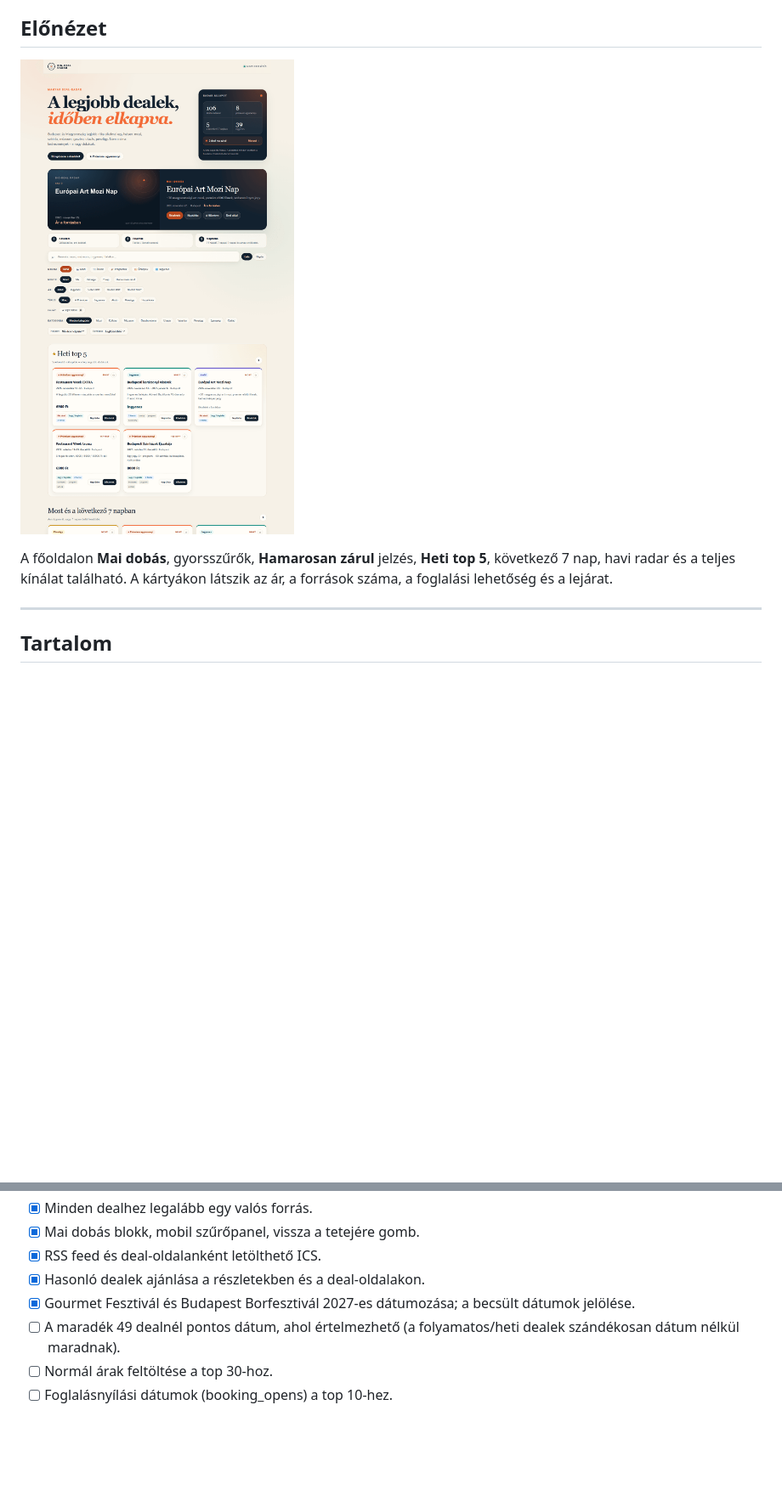
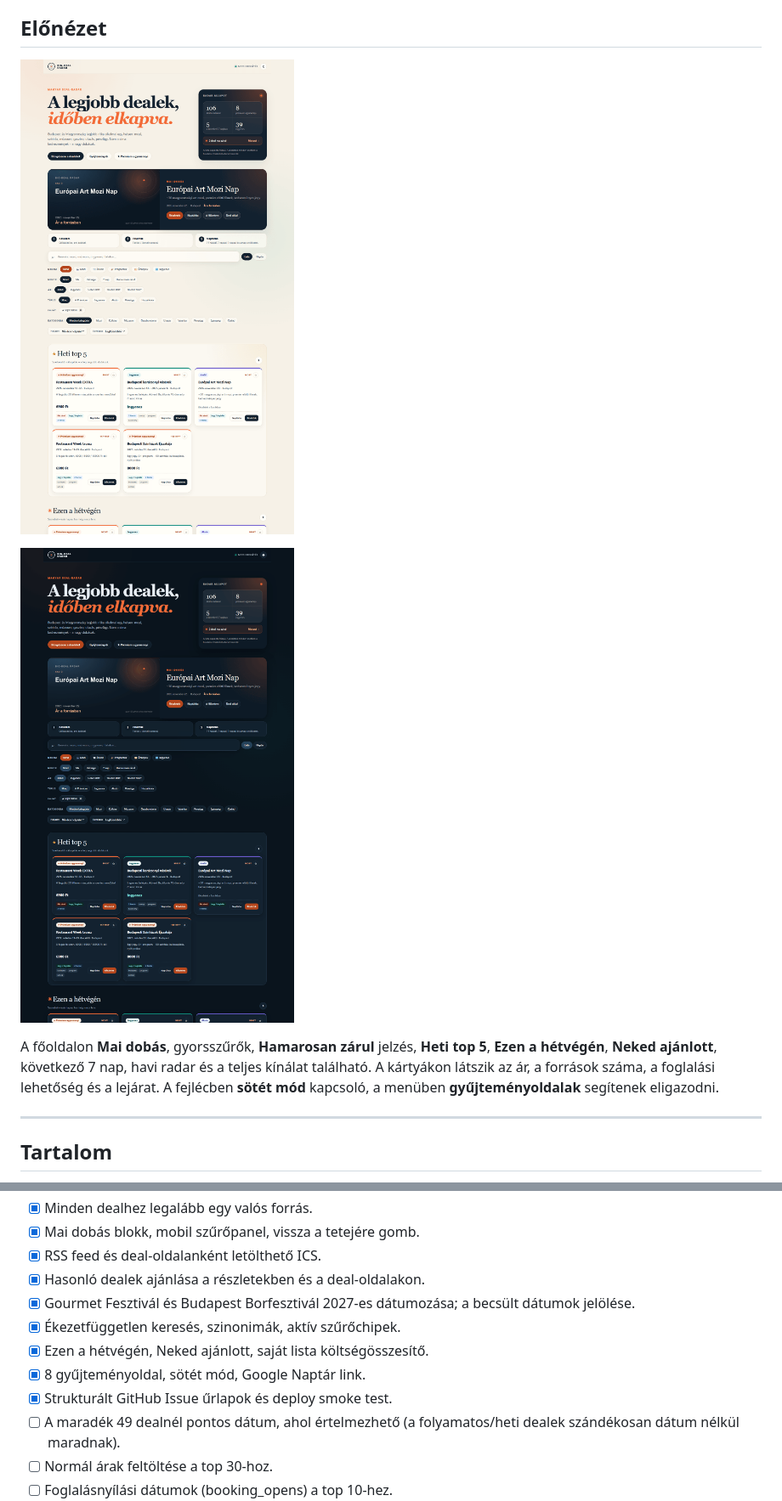
Before and after one commit to Gyuri125/big-deal-radar, a Markdown page: README.md, 2 parts joined by grey strips. Shown at 85% size. GitHub-like rendering; pictures changed too: docs/preview-dark.png (added), docs/preview.png; blank space fills up the shorter version.

Commit message:
feat: okos kereses, aktiv szurok, gyujtemenyek, sotet mod es smoke test

```diff
--- a/README.md
+++ b/README.md
@@ -14,7 +14,9 @@ A projekt a **„Cinema City Filmünnep”** típusú alkalmakra épül: amikor
 
 ![Big-deal radar – főoldal](docs/preview.png)
 
-A főoldalon **Mai dobás**, gyorsszűrők, **Hamarosan zárul** jelzés, **Heti top 5**, következő 7 nap, havi radar és a teljes kínálat található. A kártyákon látszik az ár, a források száma, a foglalási lehetőség és a lejárat.
+![Big-deal radar – sötét mód](docs/preview-dark.png)
+
+A főoldalon **Mai dobás**, gyorsszűrők, **Hamarosan zárul** jelzés, **Heti top 5**, **Ezen a hétvégén**, **Neked ajánlott**, következő 7 nap, havi radar és a teljes kínálat található. A kártyákon látszik az ár, a források száma, a foglalási lehetőség és a lejárat. A fejlécben **sötét mód** kapcsoló, a menüben **gyűjteményoldalak** segítenek eligazodni.
 
 ---
 
@@ -717,6 +754,10 @@ big-deal-radar/
 - [x] RSS feed és deal-oldalanként letölthető ICS.
 - [x] Hasonló dealek ajánlása a részletekben és a deal-oldalakon.
 - [x] Gourmet Fesztivál és Budapest Borfesztivál 2027-es dátumozása; a becsült dátumok jelölése.
+- [x] Ékezetfüggetlen keresés, szinonimák, aktív szűrőchipek.
+- [x] Ezen a hétvégén, Neked ajánlott, saját lista költségösszesítő.
+- [x] 8 gyűjteményoldal, sötét mód, Google Naptár link.
+- [x] Strukturált GitHub Issue űrlapok és deploy smoke test.
 - [ ] A maradék 49 dealnél pontos dátum, ahol értelmezhető (a folyamatos/heti dealek szándékosan dátum nélkül maradnak).
 - [ ] Normál árak feltöltése a top 30-hoz.
 - [ ] Foglalásnyílási dátumok (booking_opens) a top 10-hez.
```
Also changed, not shown: other parts of README.md (+39 -4 lines), 11 other files.
